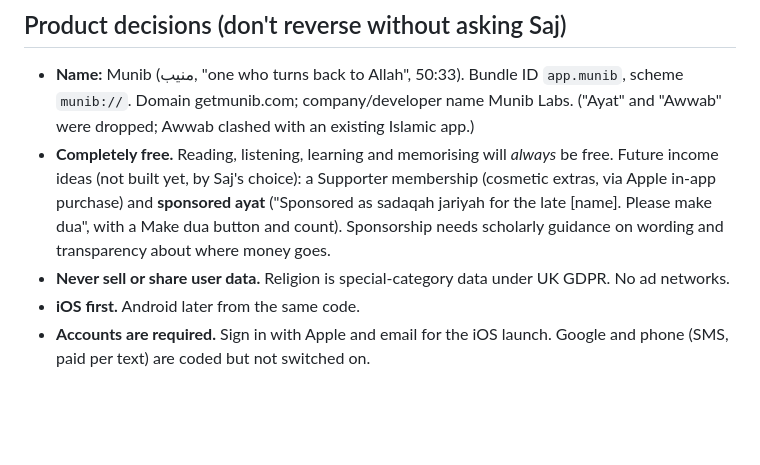
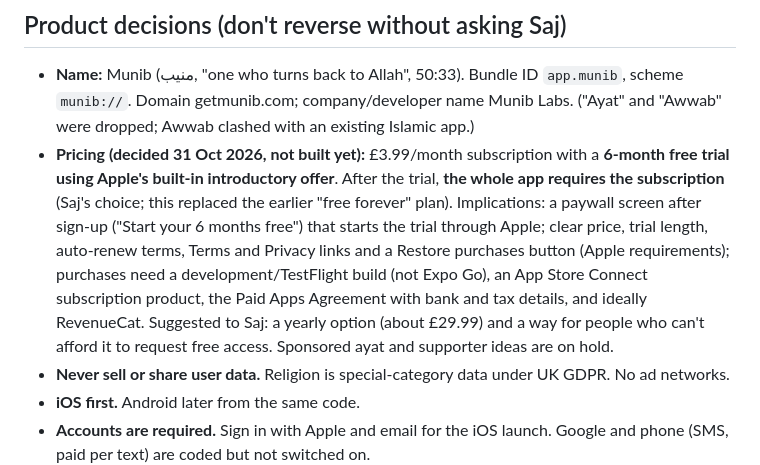
Before and after one commit to sajnaeem/ayat-app, a Markdown page: CLAUDE.md, the part around the change. GitHub-like rendering; blank space fills up the shorter version.

Commit message:
Record pricing decision: 6-month Apple free trial, then £3.99/month for the whole app
Co-Authored-By: Claude Opus 5.5 <noreply@anthropic.com>
Claude-Session: https://claude.ai/code/session_01UL5qhK5UGVh9iu45W9pAtQ

```diff
--- a/CLAUDE.md
+++ b/CLAUDE.md
@@ -19,7 +19,7 @@ A short-form, TikTok-style Quran app for Muslims whose attention has been shaped
 ## Product decisions (don't reverse without asking Saj)
 
 - **Name:** Munib (منيب, "one who turns back to Allah", 50:33). Bundle ID `app.munib`, scheme `munib://`. Domain getmunib.com; company/developer name Munib Labs. ("Ayat" and "Awwab" were dropped; Awwab clashed with an existing Islamic app.)
-- **Completely free.** Reading, listening, learning and memorising will *always* be free. Future income ideas (not built yet, by Saj's choice): a Supporter membership (cosmetic extras, via Apple in-app purchase) and **sponsored ayat** ("Sponsored as sadaqah jariyah for the late [name]. Please make dua", with a Make dua button and count). Sponsorship needs scholarly guidance on wording and transparency about where money goes.
+- **Pricing (decided 31 Oct 2026, not built yet):** £3.99/month subscription with a **6-month free trial using Apple's built-in introductory offer**. After the trial, **the whole app requires the subscription** (Saj's choice; this replaced the earlier "free forever" plan). Implications: a paywall screen after sign-up ("Start your 6 months free") that starts the trial through Apple; clear price, trial length, auto-renew terms, Terms and Privacy links and a Restore purchases button (Apple requirements); purchases need a development/TestFlight build (not Expo Go), an App Store Connect subscription product, the Paid Apps Agreement with bank and tax details, and ideally RevenueCat. Suggested to Saj: a yearly option (about £29.99) and a way for people who can't afford it to request free access. Sponsored ayat and supporter ideas are on hold.
 - **Never sell or share user data.** Religion is special-category data under UK GDPR. No ad networks.
 - **iOS first.** Android later from the same code.
 - **Accounts are required.** Sign in with Apple and email for the iOS launch. Google and phone (SMS, paid per text) are coded but not switched on.
```
